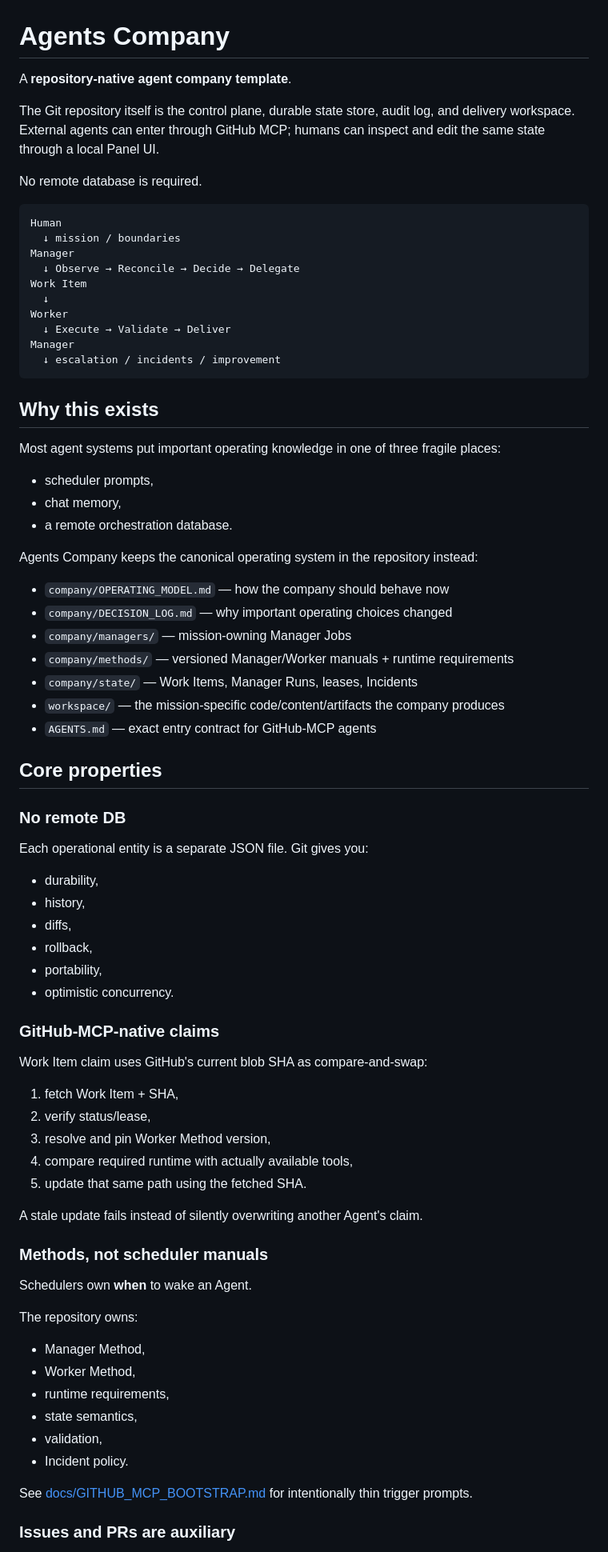
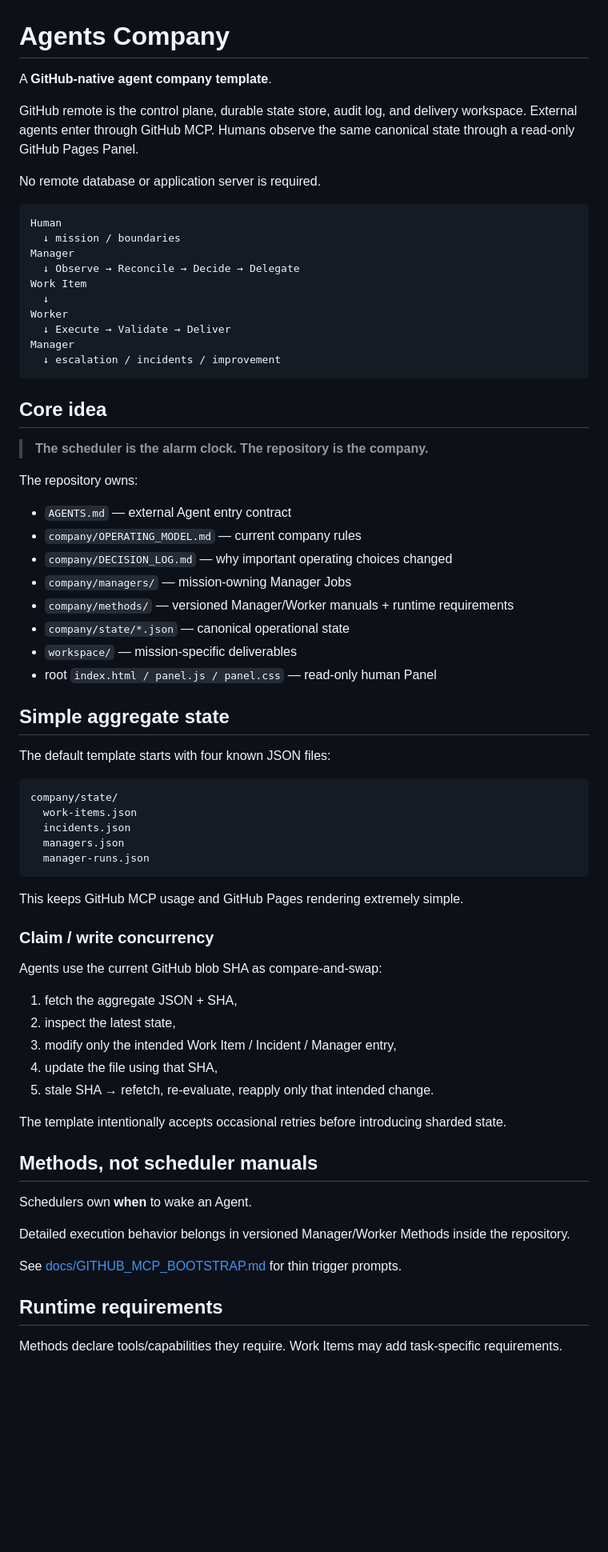
Before and after one commit to nomuonji/agents-company, a Markdown page: README.md, the part around one of its changes. Shown at 80% size. Rendered like a GitHub page; blank space fills up the shorter version.

Commit message:
document aggregate remote-only architecture

````diff
--- a/README.md
+++ b/README.md
@@ -1,10 +1,10 @@
 # Agents Company
 
-A **repository-native agent company template**.
+A **GitHub-native agent company template**.
 
-The Git repository itself is the control plane, durable state store, audit log, and delivery workspace. External agents can enter through GitHub MCP; humans can inspect and edit the same state through a local Panel UI.
+GitHub remote is the control plane, durable state store, audit log, and delivery workspace. External agents enter through GitHub MCP. Humans observe the same canonical state through a read-only GitHub Pages Panel.
 
-No remote database is required.
+No remote database or application server is required.
 
 ```text
 Human
@@ -19,63 +19,56 @@ Manager
   ↓ escalation / incidents / improvement
 ```
 
-## Why this exists
+## Core idea
 
-Most agent systems put important operating knowledge in one of three fragile places:
+> **The scheduler is the alarm clock. The repository is the company.**
 
-- scheduler prompts,
-- chat memory,
-- a remote orchestration database.
+The repository owns:
 
-Agents Company keeps the canonical operating system in the repository instead:
-
-- `company/OPERATING_MODEL.md` — how the company should behave now
+- `AGENTS.md` — external Agent entry contract
+- `company/OPERATING_MODEL.md` — current company rules
 - `company/DECISION_LOG.md` — why important operating choices changed
 - `company/managers/` — mission-owning Manager Jobs
 - `company/methods/` — versioned Manager/Worker manuals + runtime requirements
-- `company/state/` — Work Items, Manager Runs, leases, Incidents
-- `workspace/` — the mission-specific code/content/artifacts the company produces
-- `AGENTS.md` — exact entry contract for GitHub-MCP agents
+- `company/state/*.json` — canonical operational state
+- `workspace/` — mission-specific deliverables
+- root `index.html / panel.js / panel.css` — read-only human Panel
 
-## Core properties
+## Simple aggregate state
 
-### No remote DB
+The default template starts with four known JSON files:
 
-Each operational entity is a separate JSON file. Git gives you:
+```text
+company/state/
+  work-items.json
+  incidents.json
+  managers.json
+  manager-runs.json
+```
 
-- durability,
-- history,
-- diffs,
-- rollback,
-- portability,
-- optimistic concurrency.
+This keeps GitHub MCP usage and GitHub Pages rendering extremely simple.
 
-### GitHub-MCP-native claims
+### Claim / write concurrency
 
-Work Item claim uses GitHub's current blob SHA as compare-and-swap:
+Agents use the current GitHub blob SHA as compare-and-swap:
 
-1. fetch Work Item + SHA,
-2. verify status/lease,
-3. resolve and pin Worker Method version,
-4. compare required runtime with actually available tools,
-5. update that same path using the fetched SHA.
+1. fetch the aggregate JSON + SHA,
+2. inspect the latest state,
+3. modify only the intended Work Item / Incident / Manager entry,
+4. update the file using that SHA,
+5. stale SHA → refetch, re-evaluate, reapply only that intended change.
 
-A stale update fails instead of silently overwriting another Agent's claim.
+The template intentionally accepts occasional retries before introducing sharded state.
 
-### Methods, not scheduler manuals
+## Methods, not scheduler manuals
 
 Schedulers own **when** to wake an Agent.
 
-The repository owns:
+Detailed execution behavior belongs in versioned Manager/Worker Methods inside the repository.
 
-- Manager Method,
-- Worker Method,
-- runtime requirements,
-- state semantics,
-- validation,
-- Incident policy.
+See [docs/GITHUB_MCP_BOOTSTRAP.md](docs/GITHUB_MCP_BOOTSTRAP.md) for thin trigger prompts.
 
-See [docs/GITHUB_MCP_BOOTSTRAP.md](docs/GITHUB_MCP_BOOTSTRAP.md) for intentionally thin trigger prompts.
+## Runtime requirements
 
-### Issues and PRs are auxiliary
+Methods declare tools/capabilities they require. Work Items may add task-specific requirements.
 
````
Also changed, not shown: other parts of README.md (+62 -51 lines).
